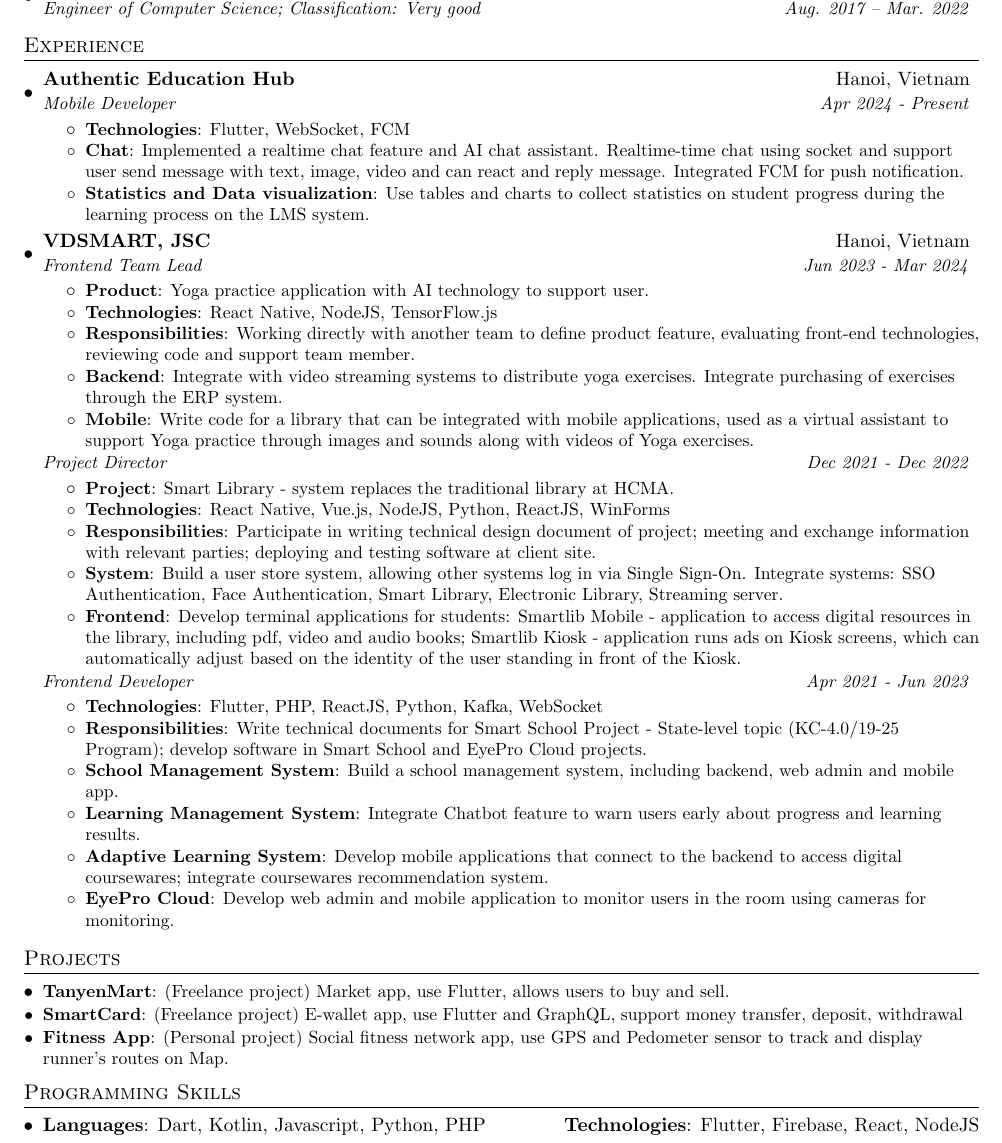
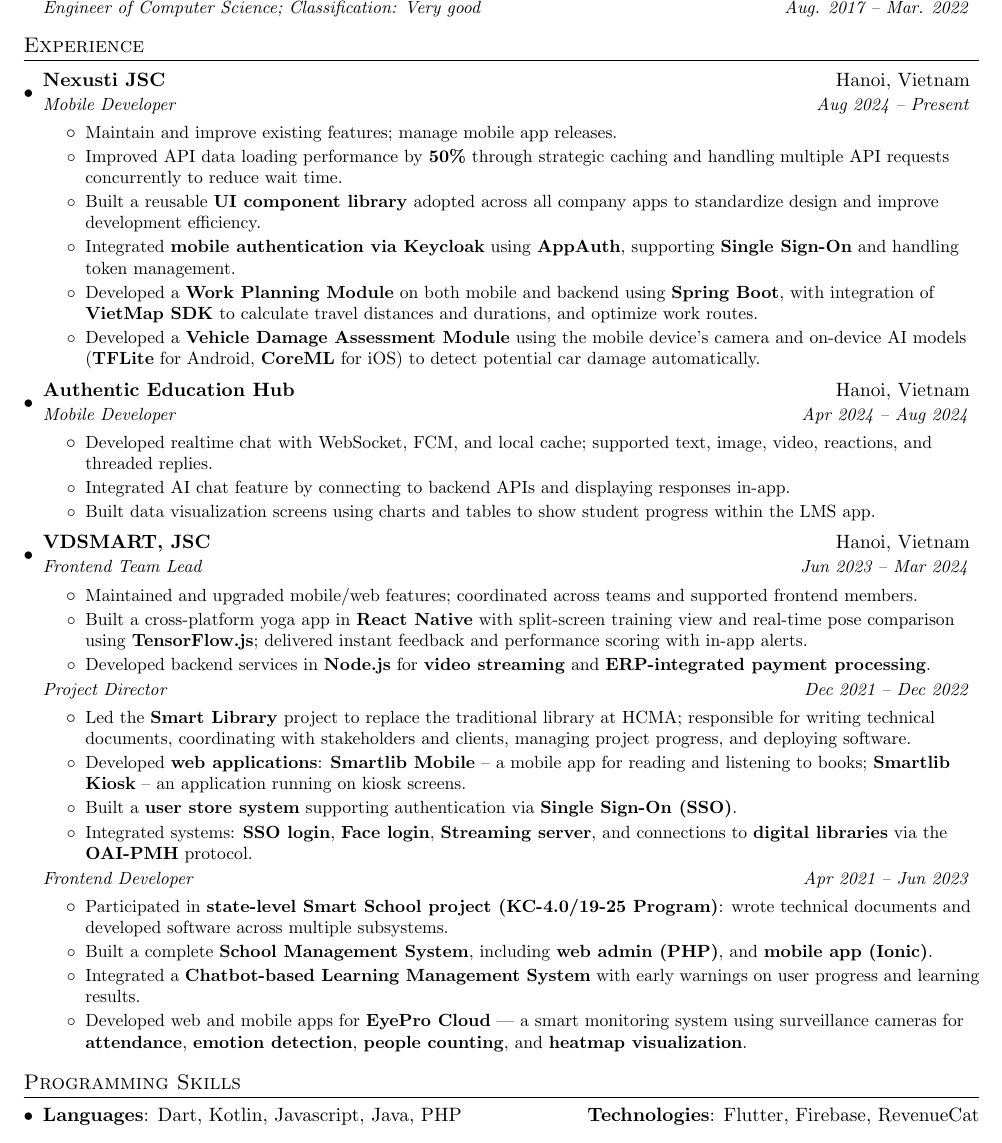
Before and after one commit to pekonsaysua/resume, a LaTeX CV (resume.tex): part of the page, cut so that both start at the same text. Compiled offline with pdfLaTeX.

Commit message:
[update] v6

```diff
--- a/resume.tex
+++ b/resume.tex
@@ -95,92 +95,70 @@
   \resumeSubHeadingListStart
     \resumeSubheading
       {Hanoi University of Science and Technology}{Hanoi, Vietnam}
-      {Engineer of Computer Science;  Classification: Very good}{Aug. 2017 -- Mar. 2022}
+      {Engineer of Computer Science; Classification: Very good}{Aug. 2017 -- Mar. 2022}
   \resumeSubHeadingListEnd
 
 
 %-----------EXPERIENCE-----------------
 \section{Experience}
   \resumeSubHeadingListStart
+
+    \resumeSubheading
+      {Nexusti JSC}{Hanoi, Vietnam}
+      {Mobile Developer}{Aug 2024 -- Present}
+      \resumeItemListStart
+        \resumeItemNormal{Maintain and improve existing features; manage mobile app releases.}
+        \resumeItemNormal{Improved API data loading performance by \textbf{50\%} through strategic caching and handling multiple API requests concurrently to reduce wait time.}
+        \resumeItemNormal{Built a reusable \textbf{UI component library} adopted across all company apps to standardize design and improve development efficiency.}
+        \resumeItemNormal{Integrated \textbf{mobile authentication via Keycloak} using \textbf{AppAuth}, supporting \textbf{Single Sign-On} and handling token management.}
+        \resumeItemNormal{Developed a \textbf{Work Planning Module} on both mobile and backend using \textbf{Spring Boot}, with integration of \textbf{VietMap SDK} to calculate travel distances and durations, and optimize work routes.}
+        \resumeItemNormal{Developed a \textbf{Vehicle Damage Assessment Module} using the mobile device's camera and on-device AI models (\textbf{TFLite} for Android, \textbf{CoreML} for iOS) to detect potential car damage automatically.}
+      \resumeItemListEnd
+
     \resumeSubheading
       {Authentic Education Hub}{Hanoi, Vietnam}
-      {Mobile Developer}{Apr 2024 - Present}
+      {Mobile Developer}{Apr 2024 -- Aug 2024}
      \resumeItemListStart
-        \resumeItem{Technologies}
-          {Flutter, WebSocket, FCM}
-        \resumeItem{Chat}
-          {Implemented a realtime chat feature and AI chat assistant. Realtime-time chat using socket and support user send message with text, image, video and can react and reply message. Integrated FCM for push notification.}
-        \resumeItem{Statistics and Data visualization}
-          {Use tables and charts to collect statistics on student progress during the learning process on the LMS system.}
+      \resumeItemNormal{Developed realtime chat with WebSocket, FCM, and local cache; supported text, image, video, reactions, and threaded replies.}
+      \resumeItemNormal{Integrated AI chat feature by connecting to backend APIs and displaying responses in-app.}
+      \resumeItemNormal{Built data visualization screens using charts and tables to show student progress within the LMS app.}
     \resumeItemListEnd
 
     \resumeSubheading
       {VDSMART, JSC}{Hanoi, Vietnam}
-      {Frontend Team Lead}{Jun 2023 - Mar 2024}
+      {Frontend Team Lead}{Jun 2023 -- Mar 2024}
     \resumeItemListStart
-        \resumeItem{Product}
-          {Yoga practice application with AI technology to support user.}
-        \resumeItem{Technologies}
-          {React Native, NodeJS, TensorFlow.js}
-        \resumeItem{Responsibilities}
-          {Working directly with another team to define product feature, evaluating front-end technologies, reviewing code and support team member.}
-        \resumeItem{Backend}
-          {Integrate with video streaming systems to distribute yoga exercises. Integrate purchasing of exercises through the ERP system.}
-        \resumeItem{Mobile}
-          {Write code for a library that can be integrated with mobile applications, used as a virtual assistant to support Yoga practice through images and sounds along with videos of Yoga exercises.}
+      \resumeItemNormal{Maintained and upgraded mobile/web features; coordinated across teams and supported frontend members.}
+      \resumeItemNormal{Built a cross-platform yoga app in \textbf{React Native} with split-screen training view and real-time pose comparison using \textbf{TensorFlow.js}; delivered instant feedback and performance scoring with in-app alerts.}
+      \resumeItemNormal{Developed backend services in \textbf{Node.js} for \textbf{video streaming} and \textbf{ERP-integrated payment processing}.}
     \resumeItemListEnd
     \resumeSubtitle
-      {Project Director}{Dec 2021 - Dec 2022}
+      {Project Director}{Dec 2021 -- Dec 2022}
       \resumeItemListStart
-        \resumeItem{Project}
-          {Smart Library - system replaces the traditional library at HCMA.}
-        \resumeItem{Technologies}
-          {React Native, Vue.js, NodeJS, Python, ReactJS, WinForms}
-        \resumeItem{Responsibilities}
-          {Participate in writing technical design document of project; meeting and exchange information with relevant parties; deploying and testing software at client site.}
-        \resumeItem{System}
-          {Build a user store system, allowing other systems log in via Single Sign-On. Integrate systems: SSO Authentication, Face Authentication, Smart Library, Electronic Library, Streaming server.}
-        \resumeItem{Frontend}
-          {Develop terminal applications for students: Smartlib Mobile - application to access digital resources in the library, including pdf, video and audio books; Smartlib Kiosk - application runs ads on Kiosk screens, which can automatically adjust based on the identity of the user standing in front of the Kiosk.}
+          \resumeItemNormal{Led the \textbf{Smart Library} project to replace the traditional library at HCMA; responsible for writing technical documents, coordinating with stakeholders and clients, managing project progress, and deploying software.}
+          \resumeItemNormal{Developed \textbf{web applications}: \textbf{Smartlib Mobile} – a mobile app for reading and listening to books; \textbf{Smartlib Kiosk} – an application running on kiosk screens.}
+          \resumeItemNormal{Built a \textbf{user store system} supporting authentication via \textbf{Single Sign-On (SSO)}.}
+          \resumeItemNormal{Integrated systems: \textbf{SSO login}, \textbf{Face login}, \textbf{Streaming server}, and connections to \textbf{digital libraries} via the \textbf{OAI-PMH} protocol.}
     \resumeItemListEnd
     \resumeSubtitle
-      {Frontend Developer}{Apr 2021 - Jun 2023}
+      {Frontend Developer}{Apr 2021 -- Jun 2023}
       \resumeItemListStart
-        \resumeItem{Technologies}
-          {Flutter, PHP, ReactJS, Python, Kafka, WebSocket}
-        \resumeItem{Responsibilities}
-          {Write technical documents for Smart School Project - State-level topic (KC-4.0/19-25 Program); develop software in Smart School and EyePro Cloud projects.}
-        \resumeItem{School Management System}
-          {Build a school management system, including backend, web admin and mobile app.}
-        \resumeItem{Learning Management System}
-          {Integrate Chatbot feature to warn users early about progress and learning results.}
-        \resumeItem{Adaptive Learning System}
-          {Develop mobile applications that connect to the backend to access digital coursewares; integrate coursewares recommendation system.}
-        \resumeItem{EyePro Cloud}
-          {Develop web admin and mobile application to monitor users in the room using cameras for monitoring.}
+          \resumeItemNormal{Participated in \textbf{state-level Smart School project (KC-4.0/19-25 Program)}: wrote technical documents and developed software across multiple subsystems.}
+          \resumeItemNormal{Built a complete \textbf{School Management System}, including \textbf{web admin (PHP)}, and \textbf{mobile app (Ionic)}.}
+          \resumeItemNormal{Integrated a \textbf{Chatbot-based Learning Management System} with early warnings on user progress and learning results.}
+          \resumeItemNormal{Developed web and mobile apps for \textbf{EyePro Cloud} — a smart monitoring system using surveillance cameras for \textbf{attendance}, \textbf{emotion detection}, \textbf{people counting}, and \textbf{heatmap visualization}.}
     \resumeItemListEnd
   \resumeSubHeadingListEnd
 
-
-%-----------PROJECTS-----------------
-\section{Projects}
-  \resumeSubHeadingListStart
-    \resumeSubItem{TanyenMart}
-      {(Freelance project) Market app, use Flutter, allows users to buy and sell.}
-    \resumeSubItem{SmartCard}
-      {(Freelance project) E-wallet app, use Flutter and GraphQL, support money transfer, deposit, withdrawal}
-    \resumeSubItem{Fitness App}
-      {(Personal project) Social fitness network app, use GPS and Pedometer sensor to track and display runner’s routes on Map.}
-  \resumeSubHeadingListEnd
 
 %
 %--------PROGRAMMING SKILLS------------
 \section{Programming Skills}
  \resumeSubHeadingListStart
    \item{
-     \textbf{Languages}{: Dart, Kotlin, Javascript, Python, PHP}
+     \textbf{Languages}{: Dart, Kotlin, Javascript, Java, PHP}
      \hfill
-     \textbf{Technologies}{: Flutter, Firebase, React, NodeJS}
+     \textbf{Technologies}{: Flutter, Firebase, RevenueCat}
    }
  \resumeSubHeadingListEnd
 
```
Lines whose indentation alone changed are shown as unchanged.
